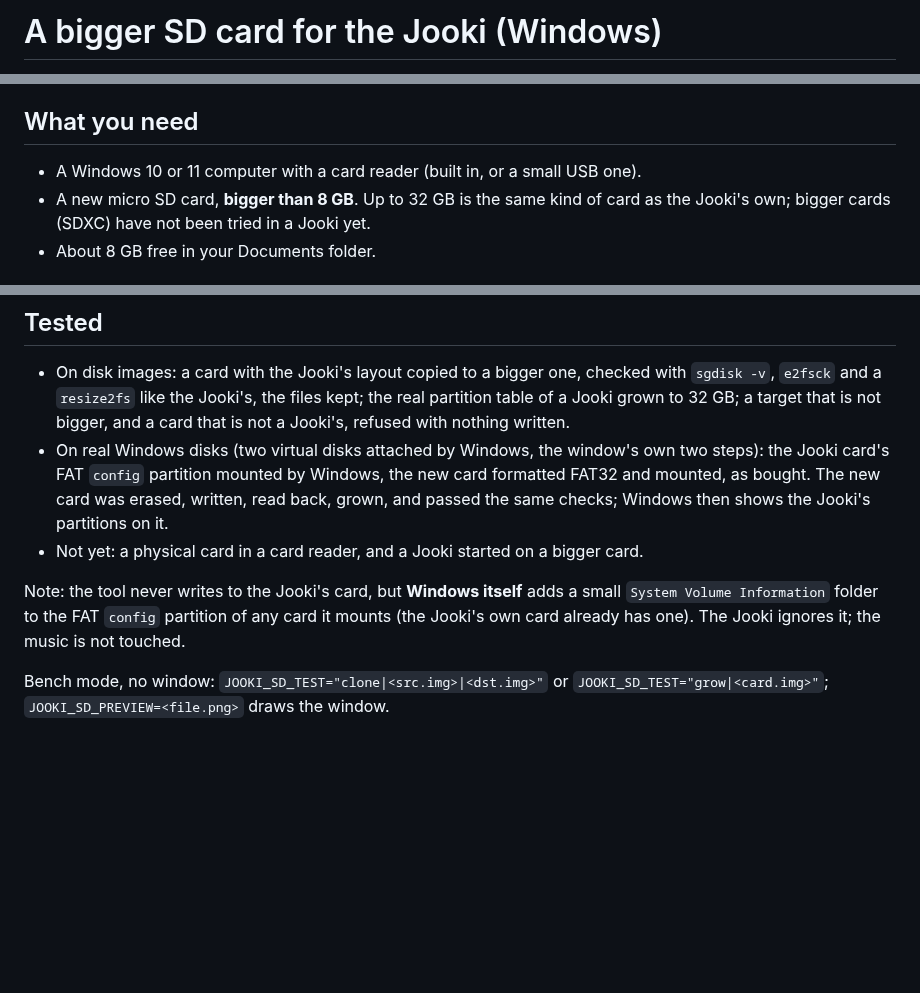
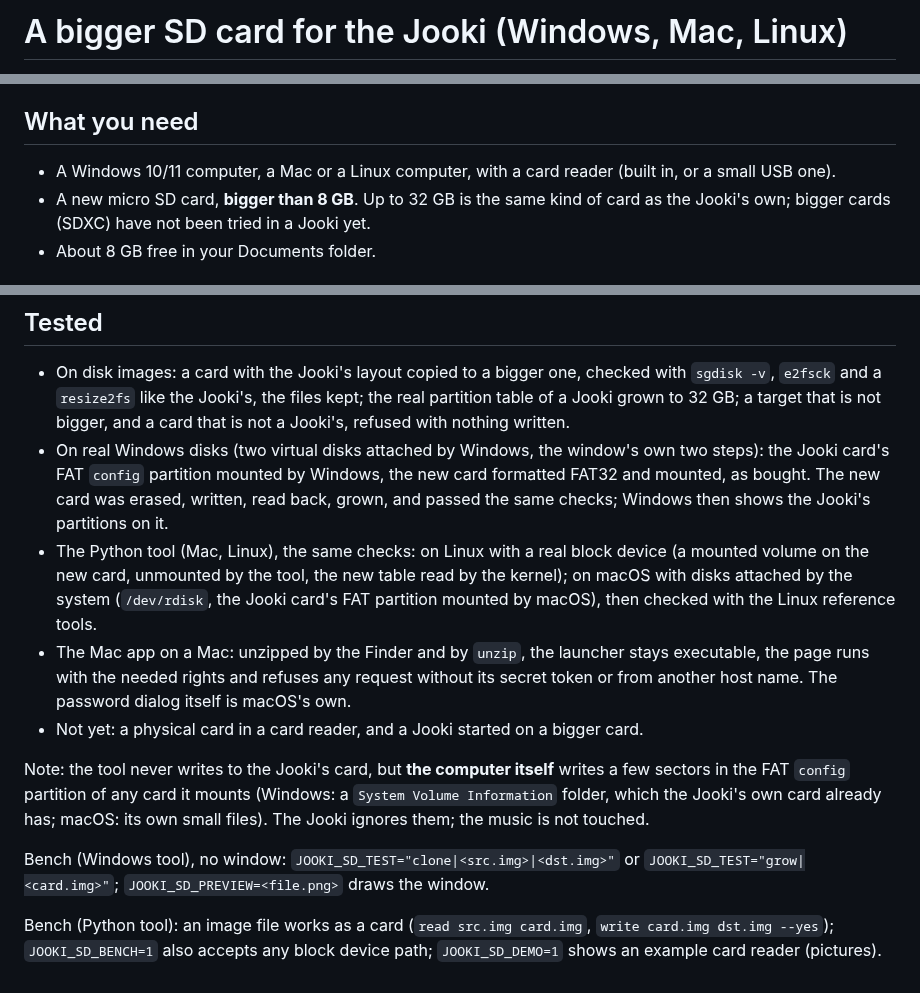
Before and after one commit to Guillain-RDCDE/OpenJooki, a Markdown page: tools/sdcard/README.md, 3 parts joined by grey strips. Drawn GitHub-style; blank space fills up the shorter version.

```diff
--- a/tools/sdcard/README.md
+++ b/tools/sdcard/README.md
@@ -1,3 +1,3 @@
-# A bigger SD card for the Jooki (Windows)
+# A bigger SD card for the Jooki (Windows, Mac, Linux)
 
 The Jooki v2 keeps everything on a micro SD card inside it: 8 GB, of which about
@@ -6,7 +12,7 @@ The Jooki v2 keeps everything on a micro SD card inside it: 8 GB, of which about
 
 ## What you need
 
-- A Windows 10 or 11 computer with a card reader (built in, or a small USB one).
+- A Windows 10/11 computer, a Mac or a Linux computer, with a card reader (built in, or a small USB one).
 - A new micro SD card, **bigger than 8 GB**. Up to 32 GB is the same kind of card as
   the Jooki's own; bigger cards (SDXC) have not been tried in a Jooki yet.
 - About 8 GB free in your Documents folder.
@@ -53,11 +59,22 @@ formats Windows cannot read.
   steps): the Jooki card's FAT `config` partition mounted by Windows, the new card
   formatted FAT32 and mounted, as bought. The new card was erased, written, read back,
   grown, and passed the same checks; Windows then shows the Jooki's partitions on it.
+- The Python tool (Mac, Linux), the same checks: on Linux with a real block device
+  (a mounted volume on the new card, unmounted by the tool, the new table read by the
+  kernel); on macOS with disks attached by the system (`/dev/rdisk`, the Jooki card's FAT
+  partition mounted by macOS), then checked with the Linux reference tools.
+- The Mac app on a Mac: unzipped by the Finder and by `unzip`, the launcher stays
+  executable, the page runs with the needed rights and refuses any request without its
+  secret token or from another host name. The password dialog itself is macOS's own.
 - Not yet: a physical card in a card reader, and a Jooki started on a bigger card.
 
-Note: the tool never writes to the Jooki's card, but **Windows itself** adds a small
-`System Volume Information` folder to the FAT `config` partition of any card it mounts
-(the Jooki's own card already has one). The Jooki ignores it; the music is not touched.
+Note: the tool never writes to the Jooki's card, but **the computer itself** writes a few
+sectors in the FAT `config` partition of any card it mounts (Windows: a `System Volume
+Information` folder, which the Jooki's own card already has; macOS: its own small files).
+The Jooki ignores them; the music is not touched.
 
-Bench mode, no window: `JOOKI_SD_TEST="clone|<src.img>|<dst.img>"` or
+Bench (Windows tool), no window: `JOOKI_SD_TEST="clone|<src.img>|<dst.img>"` or
 `JOOKI_SD_TEST="grow|<card.img>"`; `JOOKI_SD_PREVIEW=<file.png>` draws the window.
+
+Bench (Python tool): an image file works as a card (`read src.img card.img`, `write card.img dst.img --yes`);
+`JOOKI_SD_BENCH=1` also accepts any block device path; `JOOKI_SD_DEMO=1` shows an example card reader (pictures).
```
Also changed, not shown: other parts of tools/sdcard/README.md (+8 -2 lines), README.md (+2 -2 lines), docs/README.md (+2 -2 lines), docs/img/sdcard-web.png (added), 8 other files.
